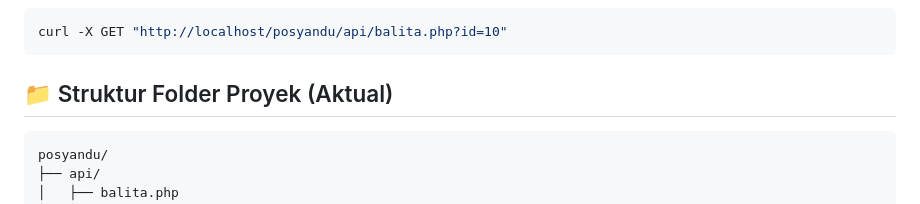
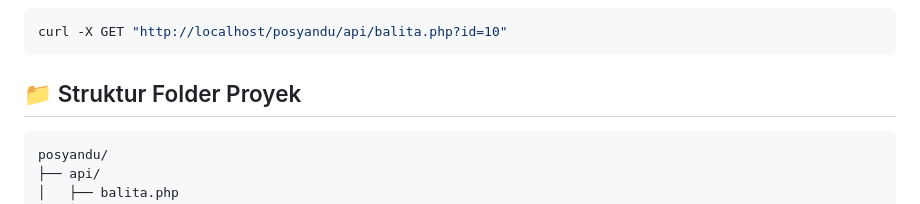
Before and after one commit to alwi1819/sistem-informasi-posyandu, a Markdown page: README.md, the part around the change. Rendered like a GitHub page.

````diff
--- a/README.md
+++ b/README.md
@@ -206,7 +206,7 @@ curl -X GET "http://localhost/posyandu/api/balita.php"
 curl -X GET "http://localhost/posyandu/api/balita.php?id=10"
 ```
 
-## 📁 Struktur Folder Proyek (Aktual)
+## 📁 Struktur Folder Proyek
 ```
 posyandu/
 ├── api/
````
